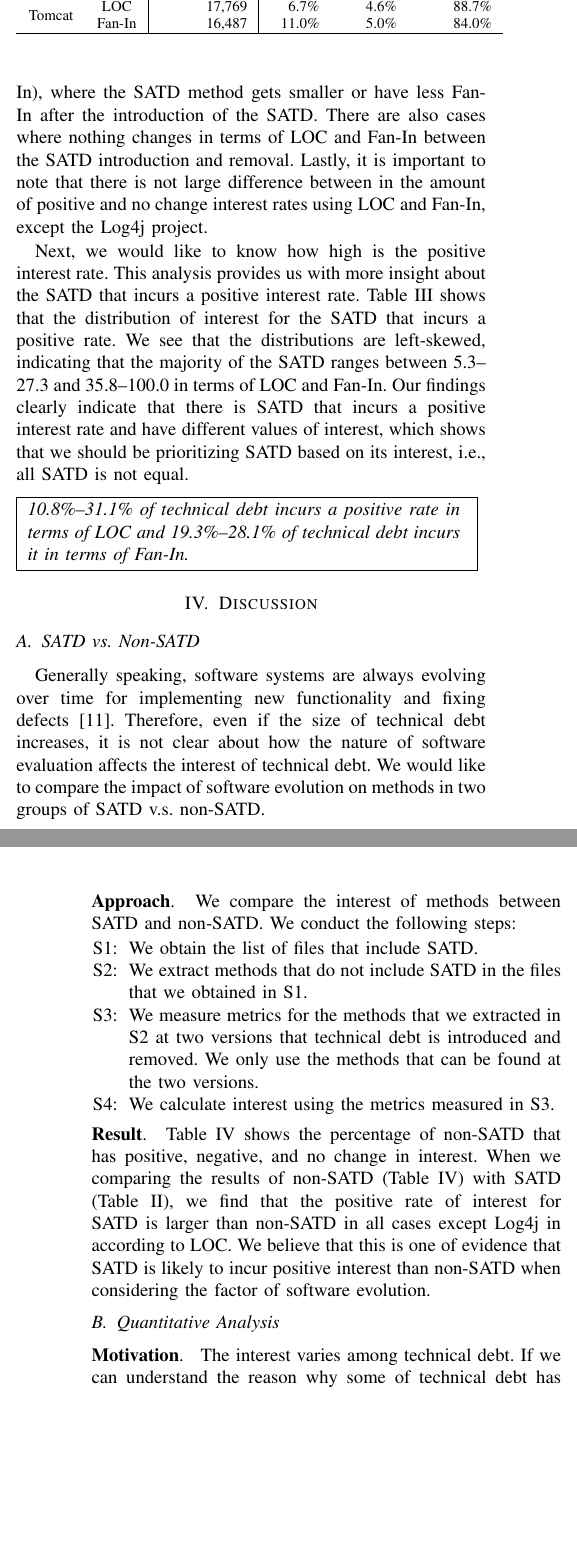
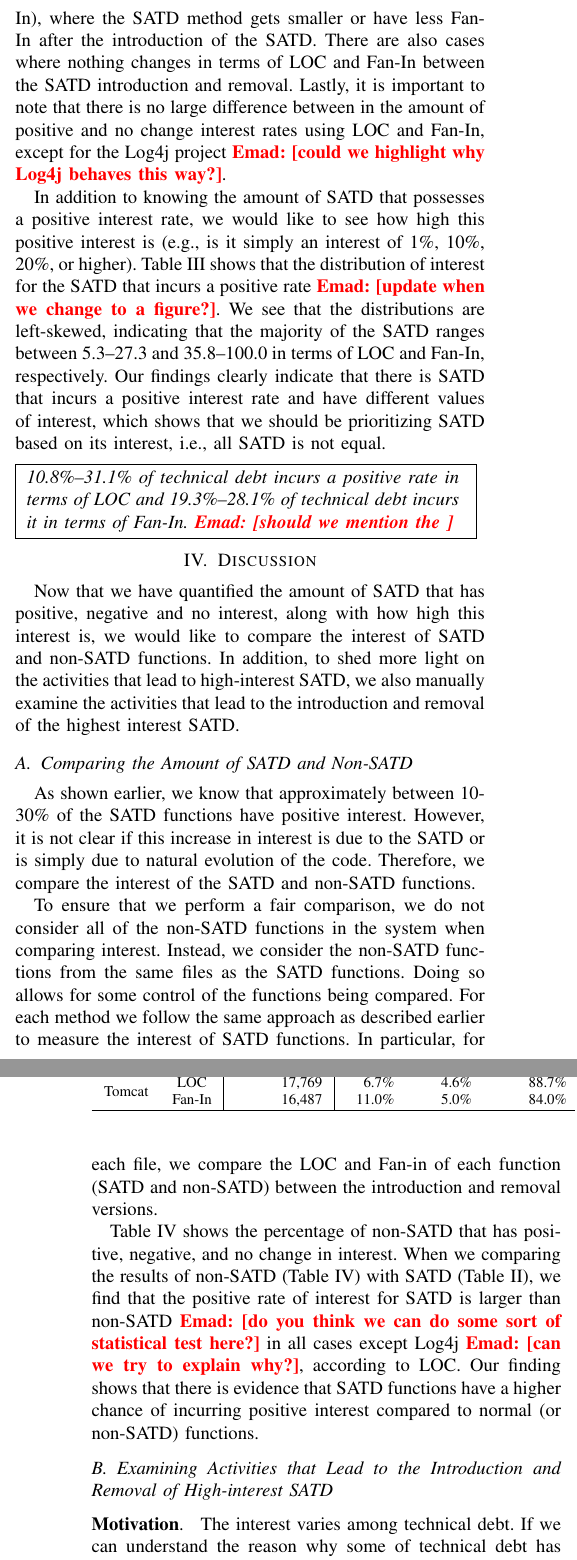
Before and after one commit to maldonado/msr16_td_interest, a LaTeX paper (tex_ieee_software/report.tex): two parts of the columns of pages 3 and 4 of 5, joined at a grey line, cut so that both start at the same text, the shorter picture padded with empty space. Compiled offline with pdfLaTeX.

Commit message:
update the discussion - part 1

```diff
--- a/tex_ieee_software/report.tex
+++ b/tex_ieee_software/report.tex
@@ -177,39 +177,48 @@ We show the number of SATD, the percentage of the technical debt that has positi
 To conduct our case study, we collect data from six open source software projects (Apache Ant, Hadoop, JMeter, Log4j, Tomcat). Table~\ref{tab:projects} shows details of studied projects. We cloned Git repositories from the selected projects on May 1st 2016.
 
 \smallsection{Results}
-Table~\ref{tab:percentage} shows the percentage of the technical debt that has positive interest. The table shows that 10.8\%--31.1\% of technical debt incurs a positive interest rate in terms of LOC and 19.3\%--28.1\% of the SATD has it in terms of Fan-In. We can see that in some cases, there can be negative interest (9.2\%--19.8\% using LOC and 8.8\%--12.5\% using Fan-In), where the SATD method gets smaller or have less Fan-In after the introduction of the SATD. There are also cases where nothing changes in terms of LOC and Fan-In between the SATD introduction and removal. Lastly, it is important to note that there is not large difference between in the amount of positive and no change interest rates using LOC and Fan-In, except the Log4j project.
+Table~\ref{tab:percentage} shows the percentage of the technical debt that has positive interest. The table shows that 10.8\%--31.1\% of technical debt incurs a positive interest rate in terms of LOC and 19.3\%--28.1\% of the SATD has it in terms of Fan-In. We can see that in some cases, there can be negative interest (9.2\%--19.8\% using LOC and 8.8\%--12.5\% using Fan-In), where the SATD method gets smaller or have less Fan-In after the introduction of the SATD. There are also cases where nothing changes in terms of LOC and Fan-In between the SATD introduction and removal. Lastly, it is important to note that there is no large difference between in the amount of positive and no change interest rates using LOC and Fan-In, except for the Log4j project \emad{could we highlight why Log4j behaves this way?}.
+
+In addition to knowing the amount of SATD that possesses a positive interest rate, we would like to see how high this positive interest is (e.g., is it simply an interest of 1\%, 10\%, 20\%, or higher).
+%Next, we would like to know how high is the positive interest rate. This analysis provides us with more insight about the SATD that incurs a positive interest rate.
+Table \ref{tab:statistic} shows that the distribution of interest for the SATD that incurs a positive rate \emad{update when we change to a figure?}. We see that the distributions are left-skewed, indicating that the majority of the SATD ranges between 5.3--27.3 and 35.8--100.0 in terms of LOC and Fan-In, respectively. Our findings clearly indicate that there is SATD that incurs a positive interest rate and have different values of interest, which shows that we should be prioritizing SATD based on its interest, i.e., all SATD is not equal.
+
+\conclusionbox{
+10.8\%--31.1\% of technical debt incurs a positive rate in terms of LOC and 19.3\%--28.1\% of technical debt incurs it in terms of Fan-In. \emad{should we mention the }}
+
+\section{Discussion} \label{sec:discussion}
+Now that we have quantified the amount of SATD that has positive, negative and no interest, along with how high this interest is, we would like to compare the interest of SATD and non-SATD functions. In addition, to shed more light on the activities that lead to high-interest SATD, we also manually examine the activities that lead to the introduction and removal of the highest interest SATD.
+
+\subsection{Comparing the Amount of SATD and Non-SATD}
+As shown earlier, we know that approximately between 10-30\% of the SATD functions have positive interest. However, it is not clear if this increase in interest is due to the SATD or is simply due to natural evolution of the code. Therefore, we compare the interest of the SATD and non-SATD functions.
+
+To ensure that we perform a fair comparison, we do not consider all of the non-SATD functions in the system when comparing interest. Instead, we consider the non-SATD functions from the same files as the SATD functions. Doing so allows for some control of the functions being compared. For each method we follow the same approach as described earlier to measure the interest of SATD functions. In particular, for each file, we compare the LOC and Fan-in of each function (SATD and non-SATD) between the introduction and removal versions.
 
 
-Next, we would like to know how high is the positive interest rate. This analysis provides us with more insight about the SATD that incurs a positive interest rate.
-Table \ref{tab:statistic} shows that the distribution of interest for the SATD that incurs a positive rate. We see that the distributions are left-skewed, indicating that the majority of the SATD ranges between 5.3--27.3 and 35.8--100.0 in terms of LOC and Fan-In. Our findings clearly indicate that there is SATD that incurs a positive interest rate and have different values of interest, which shows that we should be prioritizing SATD based on its interest, i.e., all SATD is not equal.
-
-\conclusionbox{
-10.8\%--31.1\% of technical debt incurs a positive rate in terms of LOC and 19.3\%--28.1\% of technical debt incurs it in terms of Fan-In.}
-
-\section{Discussion} \label{sec:discussion}
-\subsection{SATD vs. Non-SATD}
-Generally speaking, software systems are always evolving over time for implementing new functionality and fixing defects~\cite{Robles_IWPSE2005}.
-Therefore, even if the size of technical debt increases, it is not clear about how the nature of software evaluation affects the interest of technical debt.
-We would like to compare the impact of software evolution on methods in two groups of SATD v.s. non-SATD.
+%Generally speaking, software systems are always evolving over time for implementing new functionality and fixing defects~\cite{Robles_IWPSE2005}. Therefore, even if the size of technical debt increases, it is not clear about how the nature of software evaluation affects the interest of technical debt.We would like to compare the impact of software evolution on methods in two groups of SATD v.s. non-SATD.
 
 \input{tables/non_satd}
 \input{tables/classification}
 
-\smallsection{Approach}
-We compare the interest of methods between SATD and non-SATD.
-We conduct the following steps:
-\begin{itemize}
-\item [S1:]  We obtain the list of files that include SATD. % from technical_debt_summary.csv
-\item [S2:] We extract methods that do not include SATD in the files that we obtained in S1. % see .method-level.product.csv
-\item [S3:] We measure metrics for the methods that we extracted in S2 at two versions that technical debt is introduced and removed. We only use the methods that can be found at the two versions.
-\item [S4:] We calculate interest using the metrics measured in S3.
-\end{itemize}
+%\smallsection{Approach}
+%We compare the interest of methods between SATD and non-SATD.
+%We conduct the following steps:
+%\begin{itemize}
+%\item [S1:]  We obtain the list of files that include SATD. % from technical_debt_summary.csv
+%\item [S2:] We extract methods that do not include SATD in the files that we obtained in S1. % see .method-level.product.csv
+%\item [S3:] We measure metrics for the methods that we extracted in S2 at two versions that technical debt is introduced and removed. We only use the methods that can be found at the two versions.
+%\item [S4:] We calculate interest using the metrics measured in S3.
+%\end{itemize}
 % What do we need to do some pre-condition for this analysis?
 
-\smallsection{Result}
-Table \ref{tab:percentage_non-SATD} shows the percentage of non-SATD that has positive, negative, and no change in interest. When we comparing the results of non-SATD (Table \ref{tab:percentage_non-SATD}) with SATD (Table \ref{tab:percentage}), we find that the positive rate of interest for SATD is larger than non-SATD in all cases except Log4j in according to LOC. We believe that this is one of evidence that SATD is likely to incur positive interest than non-SATD when considering the factor of software evolution.
+%\smallsection{Result}
 
-\subsection{Quantitative Analysis}
+Table \ref{tab:percentage_non-SATD} shows the percentage of non-SATD that has positive, negative, and no change in interest. When we comparing the results of non-SATD (Table \ref{tab:percentage_non-SATD}) with SATD (Table \ref{tab:percentage}), we find that the positive rate of interest for SATD is larger than non-SATD \emad{do you think we can do some sort of statistical test here?} in all cases except Log4j \emad{can we try to explain why?}, according to LOC.
+Our finding shows that there is evidence that SATD functions have a higher chance of incurring positive interest compared to normal (or non-SATD) functions.
+
+%We believe that this is one of evidence that SATD is likely to incur positive interest than non-SATD when considering the factor of software evolution.
+
+\subsection{Examining Activities that Lead to the Introduction and Removal of High-interest SATD}
 \smallsection{Motivation}
 The interest varies among technical debt. If we can understand the reason why some of technical debt has large interest, we can make use of such insights for future development. Therefore, in this RQ, we would like to manually investigate why some of technical debt has large interest.
 
```
